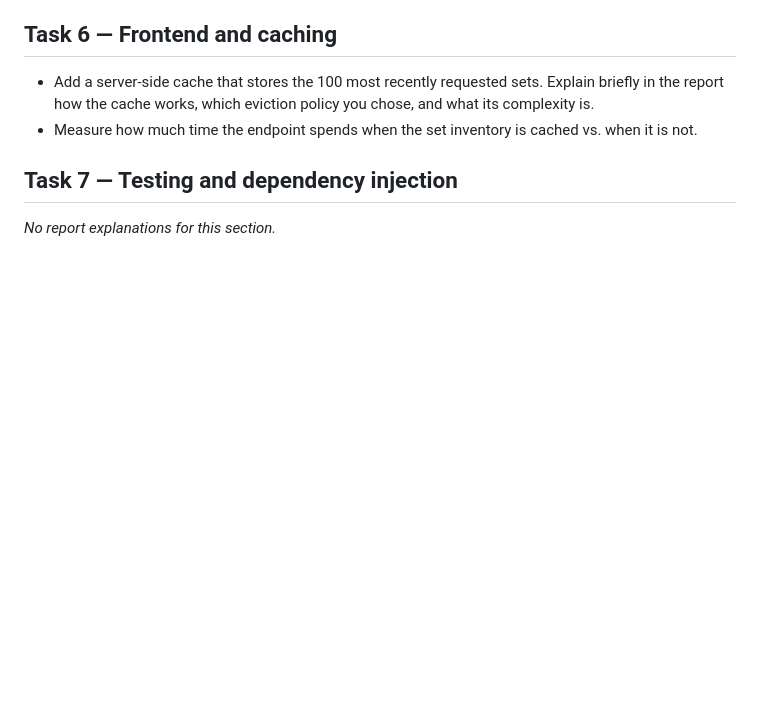
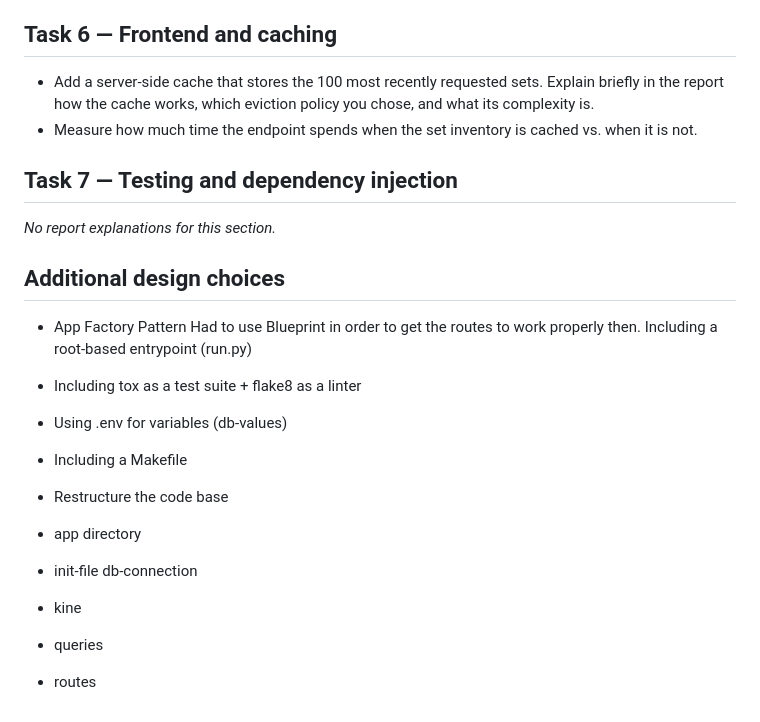
Before and after one commit to KineKE/dave3606-lego-catalog, a Markdown page: docs/report.md, the part around the change. Rendered like a GitHub page; blank space fills up the shorter version.

```diff
--- a/docs/report.md
+++ b/docs/report.md
@@ -798,3 +798,26 @@ Brainstorming - method names for kinecat:
 ## Task 7 — Testing and dependency injection
 
 *No report explanations for this section.*
+
+
+## Additional design choices
+
+- App Factory Pattern
+Had to use Blueprint in order to get the routes to work properly then.
+Including a root-based entrypoint (run.py)
+
+- Including tox as a test suite + flake8 as a linter
+
+- Using .env for variables (db-values)
+
+- Including a Makefile
+
+- Restructure the code base
+
+- app directory
+
+- init-file
+db-connection
+- kine
+- queries
+- routes
```
Also changed, not shown: README.md (+2 -2 lines).
